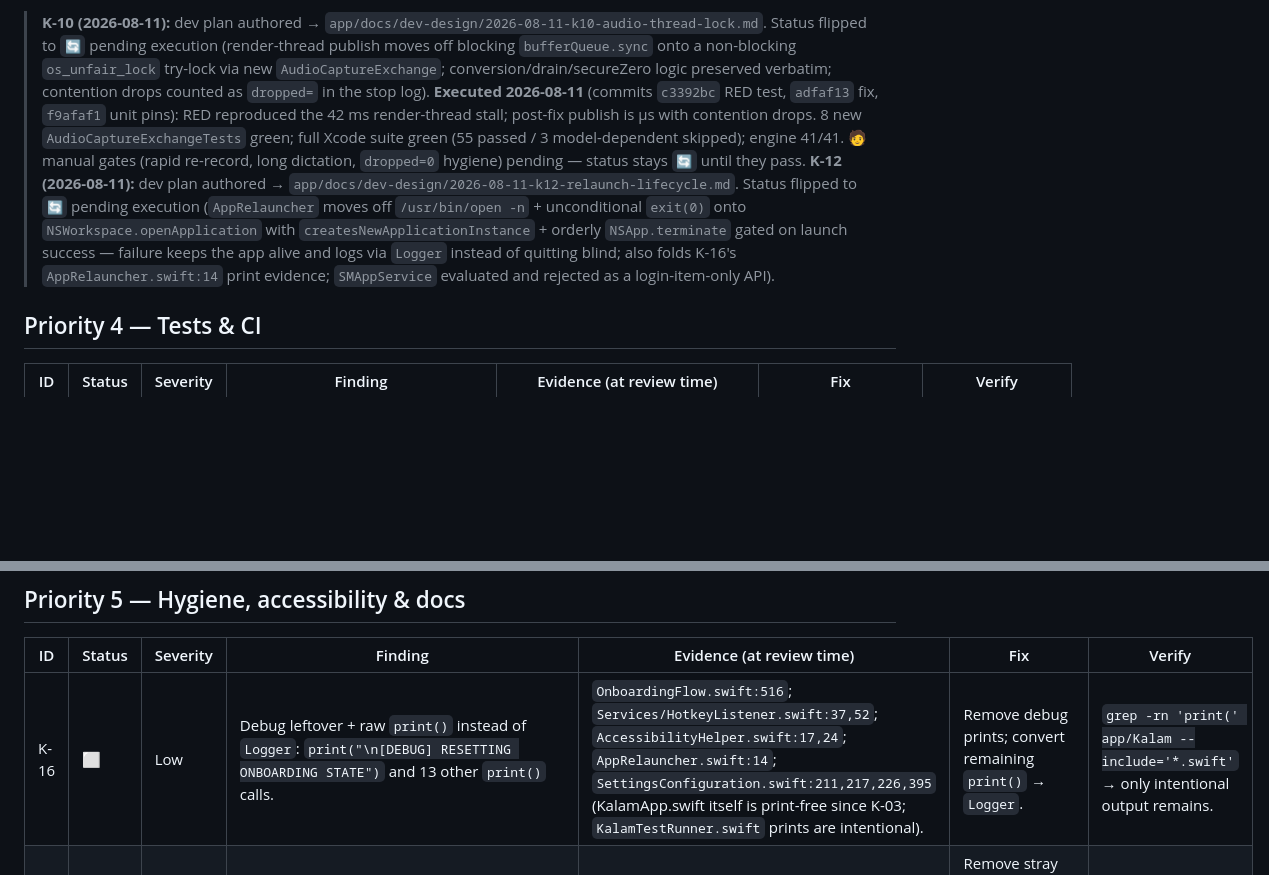
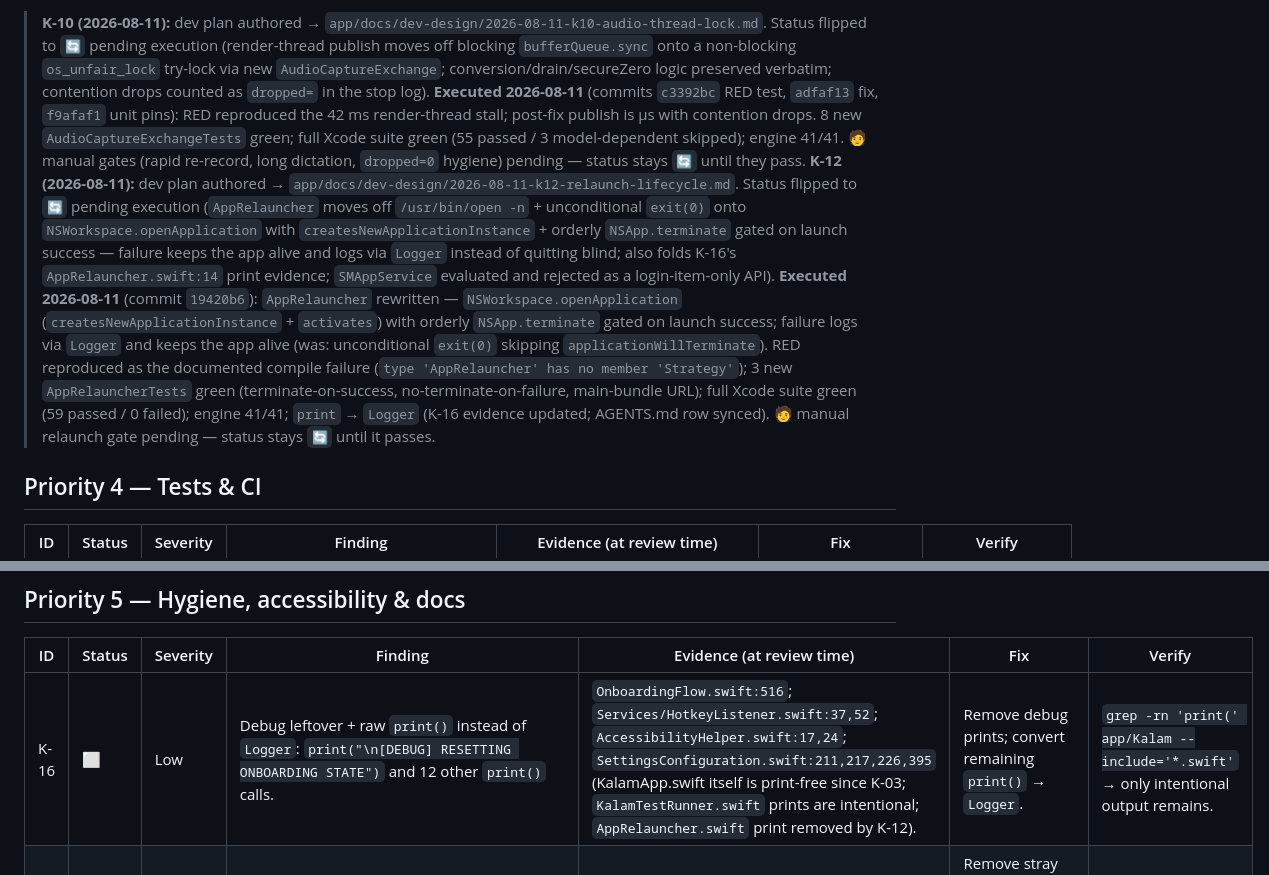
Before and after one commit to singhkays/Kalam, a Markdown page: app/docs/IMPROVEMENT_PLAN.md, 2 parts joined by grey strips. Drawn GitHub-style; blank space fills up the shorter version.

Commit message:
docs(K-12): mark implementation executed; automated verification green, manual gate pending

```diff
--- a/app/docs/IMPROVEMENT_PLAN.md
+++ b/app/docs/IMPROVEMENT_PLAN.md
@@ -39,7 +39,7 @@
 | K-12 | 🔄 | Info | `AppRelauncher` uses `open -n` + `exit(0)`; consider `SMAppService`/`NSWorkspace` relaunch for cleaner lifecycle. | `AppRelauncher.swift` (was `KalamApp.swift:2908–2923` at review time). | Evaluate; low priority. | Manual relaunch test after setup completion. |
 
 > **K-10 (2026-08-11):** dev plan authored → `app/docs/dev-design/2026-08-11-k10-audio-thread-lock.md`. Status flipped to `🔄` pending execution (render-thread publish moves off blocking `bufferQueue.sync` onto a non-blocking `os_unfair_lock` try-lock via new `AudioCaptureExchange`; conversion/drain/secureZero logic preserved verbatim; contention drops counted as `dropped=` in the stop log). **Executed 2026-08-11** (commits `c3392bc` RED test, `adfaf13` fix, `f9afaf1` unit pins): RED reproduced the 42 ms render-thread stall; post-fix publish is µs with contention drops. 8 new `AudioCaptureExchangeTests` green; full Xcode suite green (55 passed / 3 model-dependent skipped); engine 41/41. 🧑 manual gates (rapid re-record, long dictation, `dropped=0` hygiene) pending — status stays `🔄` until they pass.
-> **K-12 (2026-08-11):** dev plan authored → `app/docs/dev-design/2026-08-11-k12-relaunch-lifecycle.md`. Status flipped to `🔄` pending execution (`AppRelauncher` moves off `/usr/bin/open -n` + unconditional `exit(0)` onto `NSWorkspace.openApplication` with `createsNewApplicationInstance` + orderly `NSApp.terminate` gated on launch success — failure keeps the app alive and logs via `Logger` instead of quitting blind; also folds K-16's `AppRelauncher.swift:14` print evidence; `SMAppService` evaluated and rejected as a login-item-only API).
+> **K-12 (2026-08-11):** dev plan authored → `app/docs/dev-design/2026-08-11-k12-relaunch-lifecycle.md`. Status flipped to `🔄` pending execution (`AppRelauncher` moves off `/usr/bin/open -n` + unconditional `exit(0)` onto `NSWorkspace.openApplication` with `createsNewApplicationInstance` + orderly `NSApp.terminate` gated on launch success — failure keeps the app alive and logs via `Logger` instead of quitting blind; also folds K-16's `AppRelauncher.swift:14` print evidence; `SMAppService` evaluated and rejected as a login-item-only API). **Executed 2026-08-11** (commit `19420b6`): `AppRelauncher` rewritten — `NSWorkspace.openApplication` (`createsNewApplicationInstance` + `activates`) with orderly `NSApp.terminate` gated on launch success; failure logs via `Logger` and keeps the app alive (was: unconditional `exit(0)` skipping `applicationWillTerminate`). RED reproduced as the documented compile failure (`type 'AppRelauncher' has no member 'Strategy'`); 3 new `AppRelauncherTests` green (terminate-on-success, no-terminate-on-failure, main-bundle URL); full Xcode suite green (59 passed / 0 failed); engine 41/41; `print` → `Logger` (K-16 evidence updated; AGENTS.md row synced). 🧑 manual relaunch gate pending — status stays `🔄` until it passes.
 
 ## Priority 4 — Tests & CI
 
@@ -53,7 +53,7 @@
 
 | ID | Status | Severity | Finding | Evidence (at review time) | Fix | Verify |
 |---|---|---|---|---|---|---|
-| K-16 | ⬜ | Low | Debug leftover + raw `print()` instead of `Logger`: `print("\n[DEBUG] RESETTING ONBOARDING STATE")` and 13 other `print()` calls. | `OnboardingFlow.swift:516`; `Services/HotkeyListener.swift:37,52`; `AccessibilityHelper.swift:17,24`; `AppRelauncher.swift:14`; `SettingsConfiguration.swift:211,217,226,395` (KalamApp.swift itself is print-free since K-03; `KalamTestRunner.swift` prints are intentional). | Remove debug prints; convert remaining `print()` → `Logger`. | `grep -rn 'print(' app/Kalam --include='*.swift'` → only intentional output remains. |
+| K-16 | ⬜ | Low | Debug leftover + raw `print()` instead of `Logger`: `print("\n[DEBUG] RESETTING ONBOARDING STATE")` and 12 other `print()` calls. | `OnboardingFlow.swift:516`; `Services/HotkeyListener.swift:37,52`; `AccessibilityHelper.swift:17,24`; `SettingsConfiguration.swift:211,217,226,395` (KalamApp.swift itself is print-free since K-03; `KalamTestRunner.swift` prints are intentional; `AppRelauncher.swift` print removed by K-12). | Remove debug prints; convert remaining `print()` → `Logger`. | `grep -rn 'print(' app/Kalam --include='*.swift'` → only intentional output remains. |
 | K-17 | ⬜ | Low | Docs drift: stray pasted paragraph in the guide; references to deleted `app/Kalam/TextCleanupConfiguration.swift`. | `app/docs/DEVELOPER_GUIDE.md:249` (stray text), `:67–69` (deleted file). | Remove stray text; update architecture list to point at the engine package. | Read-through of the guide. |
 | K-18 | ⬜ | Low | `app/.grok/` and `app/.hermes/` (incl. `desktop-attachments/`) are untracked local dirs not covered by `.gitignore` — a careless `git add -A` commits session artifacts. | `.gitignore` (no grok/hermes entries); `git status` untracked list. | Add `.grok/` and `.hermes/` to `.gitignore` (and `app/.grok/`, `app/.hermes/`). | `git status` clean of those dirs. |
 | K-19 | ⬜ | Medium | Accessibility gaps for a dictation app: only 2 `.accessibilityLabel`s in the entire app; the hotkey dropdown is hidden from VoiceOver; onboarding windows hide traffic lights and are mouse-first. | `SetupDropdownField.swift:25` (`.accessibilityHidden(true)`); app-wide label count = 2 (`ModelAcquisitionPanel.swift:190`, `CommandCopyRow.swift:103`). | Label icon-only buttons; expose the dropdown; add keyboard paths to onboarding. | VoiceOver + full-keyboard pass over Settings and Onboarding. |
```
Also changed, not shown: AGENTS.md (+1 -1 lines).
